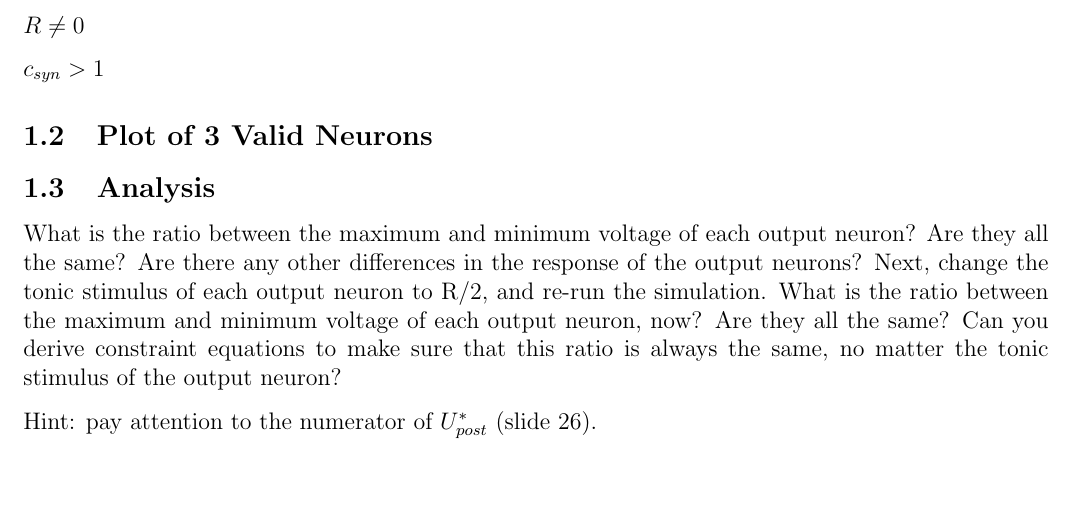
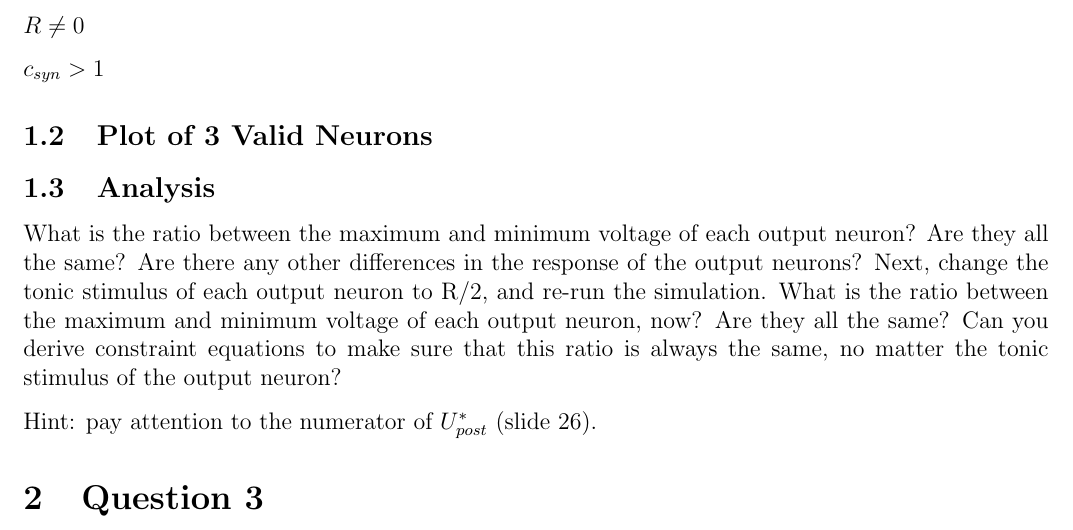
Before and after one commit to buckbaskin/animatlab, a LaTeX problem sheet (hw/hw1.tex): part of page 3 of 3, cut so that both start at the same text. Compiled offline with pdfLaTeX.

Commit message:
Cleanup before merge

```diff
--- a/hw/hw1.tex
+++ b/hw/hw1.tex
@@ -180,4 +180,6 @@ Hint: pay attention to the numerator of $U^{*}_{post}$ (slide 26).
 
 % TODO(buckbaskin): Do this
 
+\section{Question 3}
+
 \end{document}
```
Also changed, not shown: 1 other file.
